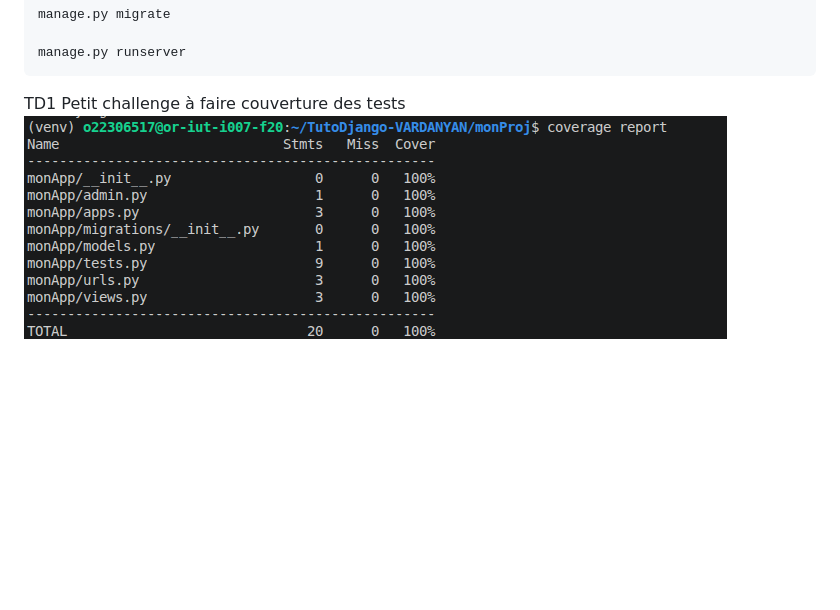
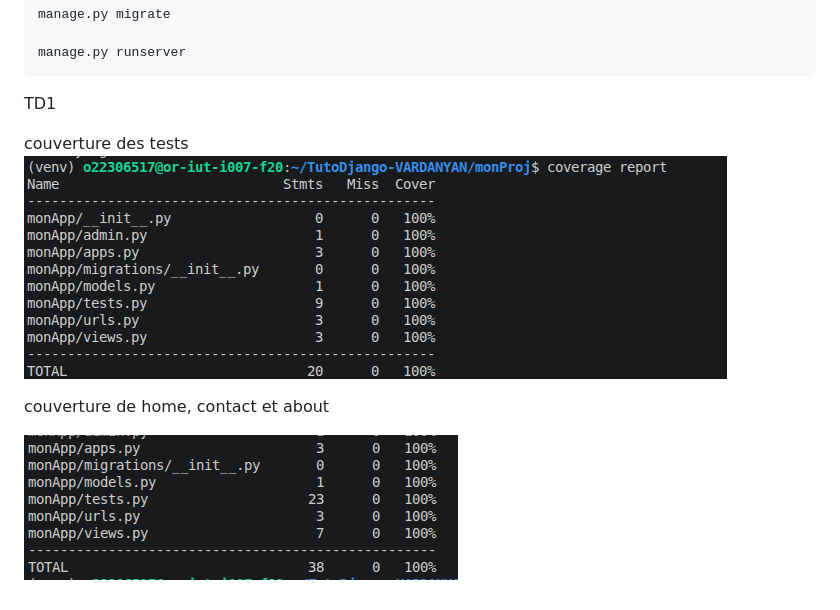
Before and after one commit to varuniv/TutoDjango-VARDANYAN, a Markdown page: README.md, the part around the change. Rendered like a GitHub page; pictures changed too: images/couverture,home,about.png (added); blank space fills up the shorter version.

```diff
--- a/README.md
+++ b/README.md
@@ -13,6 +13,10 @@ Lancement :
     manage.py runserver
 
 TD1
-Petit challenge à faire
+
 couverture des tests
 ![alt text](images/image.png)
+
+couverture de home, contact et about
+
+![alt text](images/couverture,home,about.png)
```
Also changed, not shown: 3 other files.
